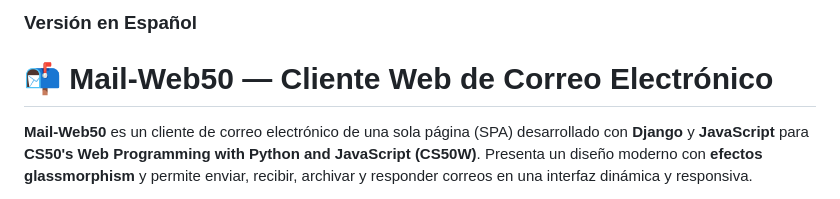
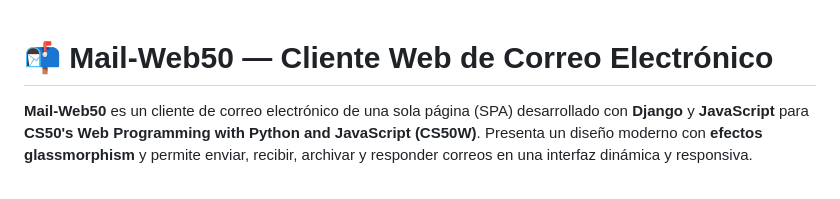
Before and after one commit to Wesleykyle2005/Mail-Web50, a Markdown page: README_ES.md, the part around the change. Rendered like a GitHub page.

```diff
--- a/README_ES.md
+++ b/README_ES.md
@@ -1,5 +1,3 @@
-### Versión en Español
-
 # 📬 Mail-Web50 — Cliente Web de Correo Electrónico
 
 **Mail-Web50** es un cliente de correo electrónico de una sola página (SPA) desarrollado con **Django** y **JavaScript** para **CS50's Web Programming with Python and JavaScript (CS50W)**. Presenta un diseño moderno con **efectos glassmorphism** y permite enviar, recibir, archivar y responder correos en una interfaz dinámica y responsiva.
```
